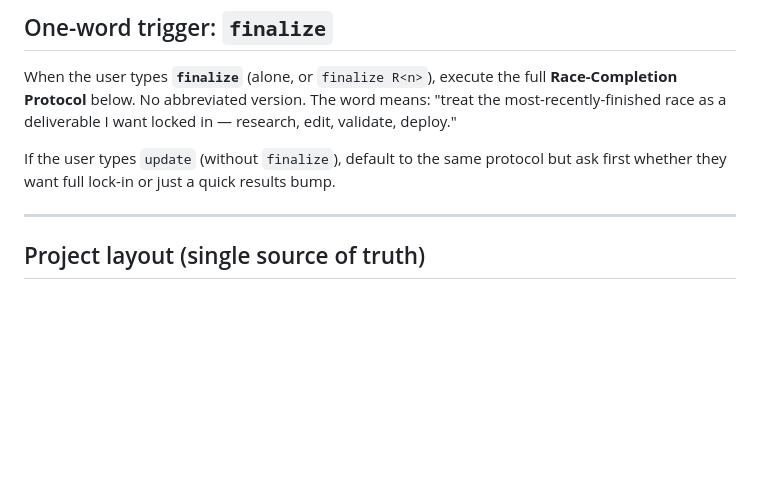
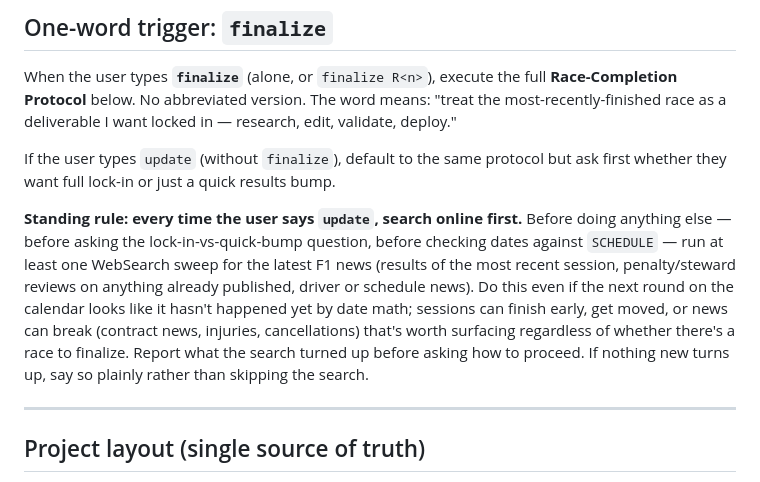
Before and after one commit to Makemoves809/f1-2026, a Markdown page: CLAUDE.md, the part around the change. GitHub-like rendering; blank space fills up the shorter version.

Commit message:
Add standing rule: always web-search on 'update' before proceeding
Codifies user request to search for the latest F1 news every time they
say "update", even before checking SCHEDULE dates or asking scope,
since sessions can finish early or news can break outside the normal
race-weekend cadence.

```diff
--- a/CLAUDE.md
+++ b/CLAUDE.md
@@ -17,6 +17,18 @@ locked in — research, edit, validate, deploy."
 If the user types `update` (without `finalize`), default to the same
 protocol but ask first whether they want full lock-in or just a quick
 results bump.
+
+**Standing rule: every time the user says `update`, search online first.**
+Before doing anything else — before asking the lock-in-vs-quick-bump
+question, before checking dates against `SCHEDULE` — run at least one
+WebSearch sweep for the latest F1 news (results of the most recent
+session, penalty/steward reviews on anything already published, driver
+or schedule news). Do this even if the next round on the calendar looks
+like it hasn't happened yet by date math; sessions can finish early,
+get moved, or news can break (contract news, injuries, cancellations)
+that's worth surfacing regardless of whether there's a race to finalize.
+Report what the search turned up before asking how to proceed. If
+nothing new turns up, say so plainly rather than skipping the search.
 
 ---
 
```
